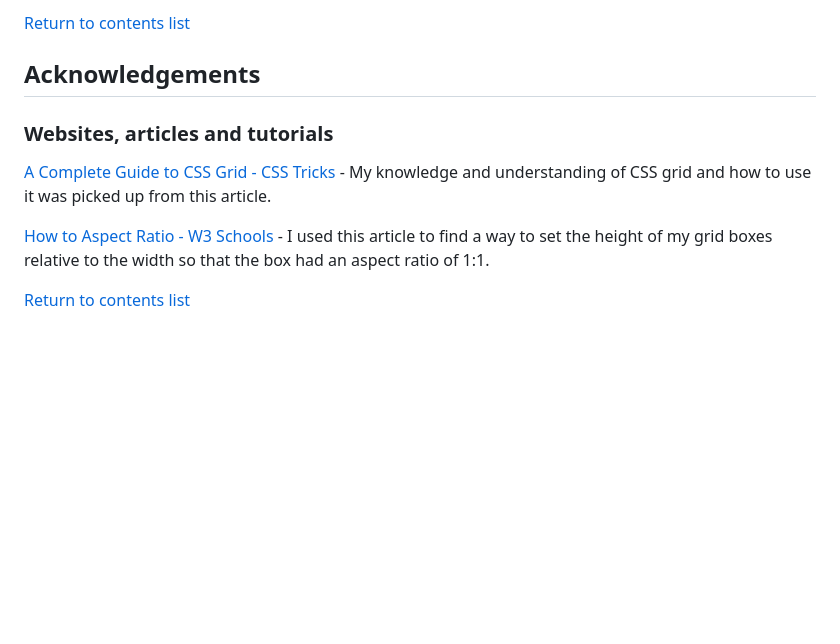
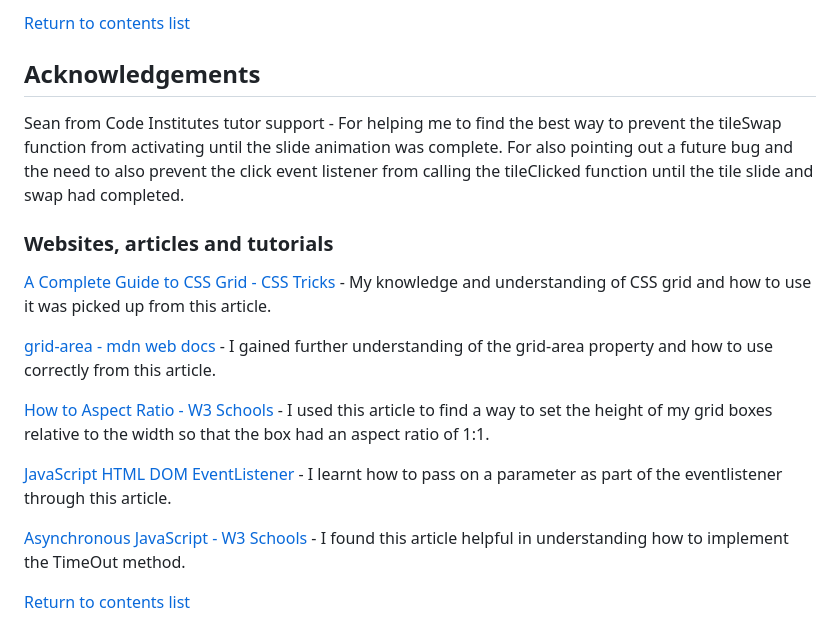
Before and after one commit to GeorginaCarlisle/wild-sliding-puzzles-p2, a Markdown page: README.md, the part around the change. Rendered like a GitHub page; blank space fills up the shorter version.

Commit message:
Add to acknowledges

```diff
--- a/README.md
+++ b/README.md
@@ -212,14 +212,19 @@ Link to testing.md
 
 ## Acknowledgements
 
+Sean from Code Institutes tutor support - For helping me to find the best way to prevent the tileSwap function from activating until the slide animation was complete. For also pointing out a future bug and the need to also prevent the click event listener from calling the tileClicked function until the tile slide and swap had completed.
+
 ### Websites, articles and tutorials
 
 [A Complete Guide to CSS Grid - CSS Tricks](https://css-tricks.com/snippets/css/complete-guide-grid/) - My knowledge and understanding of CSS grid and how to use it was picked up from this article.
 
+[grid-area - mdn web docs](https://developer.mozilla.org/en-US/docs/Web/CSS/grid-area) - I gained further understanding of the grid-area property and how to use correctly from this article.
+
 [How to Aspect Ratio - W3 Schools](https://www.w3schools.com/howto/howto_css_aspect_ratio.asp) - I used this article to find a way to set the height of my grid boxes relative to the width so that the box had an aspect ratio of 1:1.
 
+[JavaScript HTML DOM EventListener](https://www.w3schools.com/js/js_htmldom_eventlistener.asp) - I learnt how to pass on a parameter as part of the eventlistener through this article.
 
-
+[Asynchronous JavaScript - W3 Schools](https://www.w3schools.com/js/js_asynchronous.asp) - I found this article helpful in understanding how to implement the TimeOut method.
 
 
 [Return to contents list](#contents)
```
